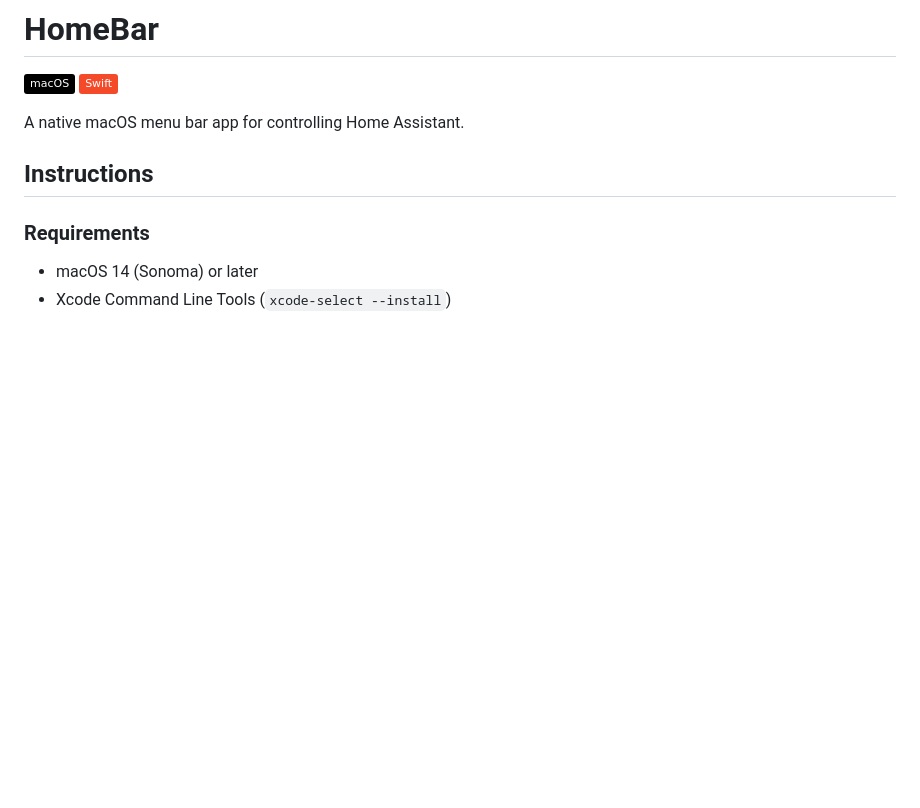
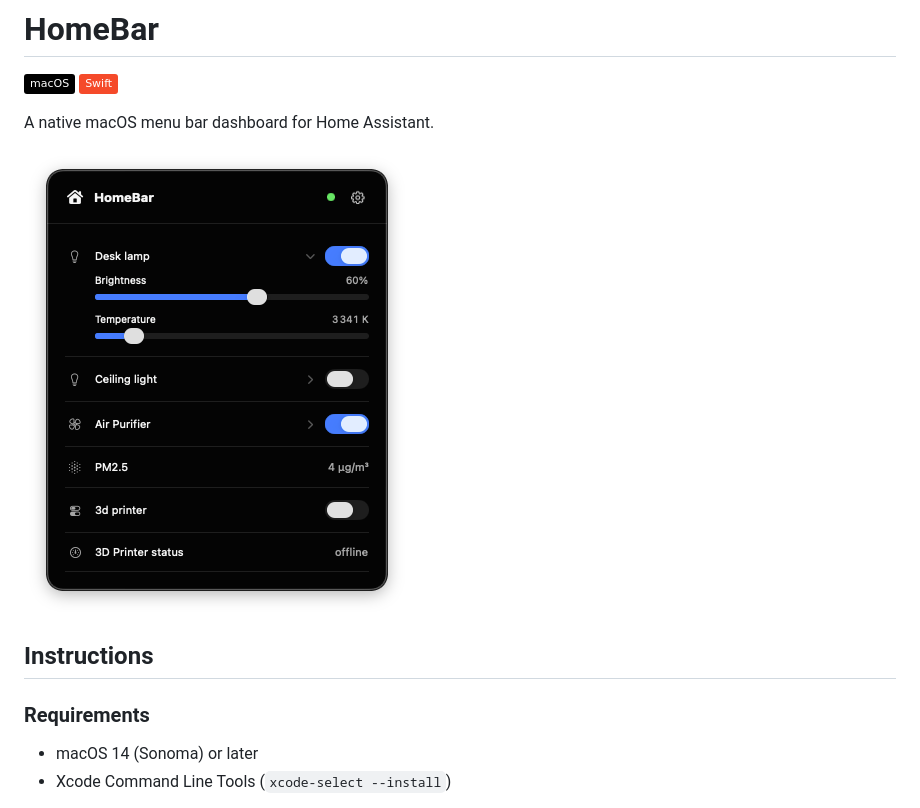
Before and after one commit to jeromeberg/homebar, a Markdown page: README.md, the part around the change. Drawn GitHub-style; pictures changed too: assets/dashboard.png (added); badges without logos; blank space fills up the shorter version.

Commit message:
docs: add screenshot

```diff
--- a/README.md
+++ b/README.md
@@ -3,7 +3,9 @@
 ![macOS](https://img.shields.io/badge/macOS-000000?style=flat&logo=apple&logoColor=F0F0F0)
 ![Swift](https://img.shields.io/badge/Swift-F54A2A?style=flat&logo=swift&logoColor=white)
 
-A native macOS menu bar app for controlling Home Assistant.
+A native macOS menu bar dashboard for Home Assistant.
+
+![HomeBar](assets/dashboard.png)
 
 ## Instructions
 
```
